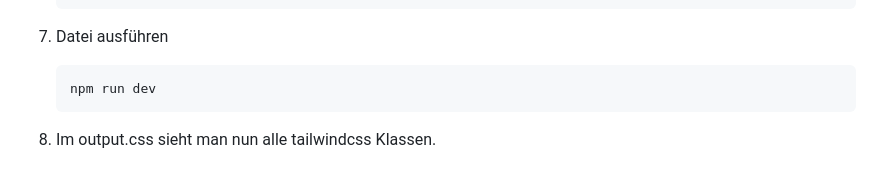
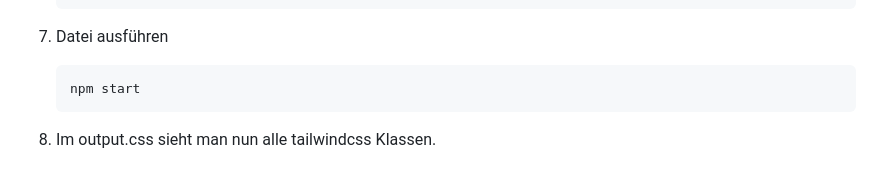
Before and after one commit to ntascha/techdemo-continiousdelivery, a Markdown page: README.md, the part around the change. GitHub-like rendering.

Commit message:
changed readme, how to start project

````diff
--- a/README.md
+++ b/README.md
@@ -67,7 +67,7 @@ Um mit der Installation von Tailwindcss zu starten sind folgende Ressourcen notw
 3. Datei ausführen
 
    ```
-   npm run dev
+   npm start
    ```
 
 4. Im output.css sieht man nun alle tailwindcss Klassen.
````
